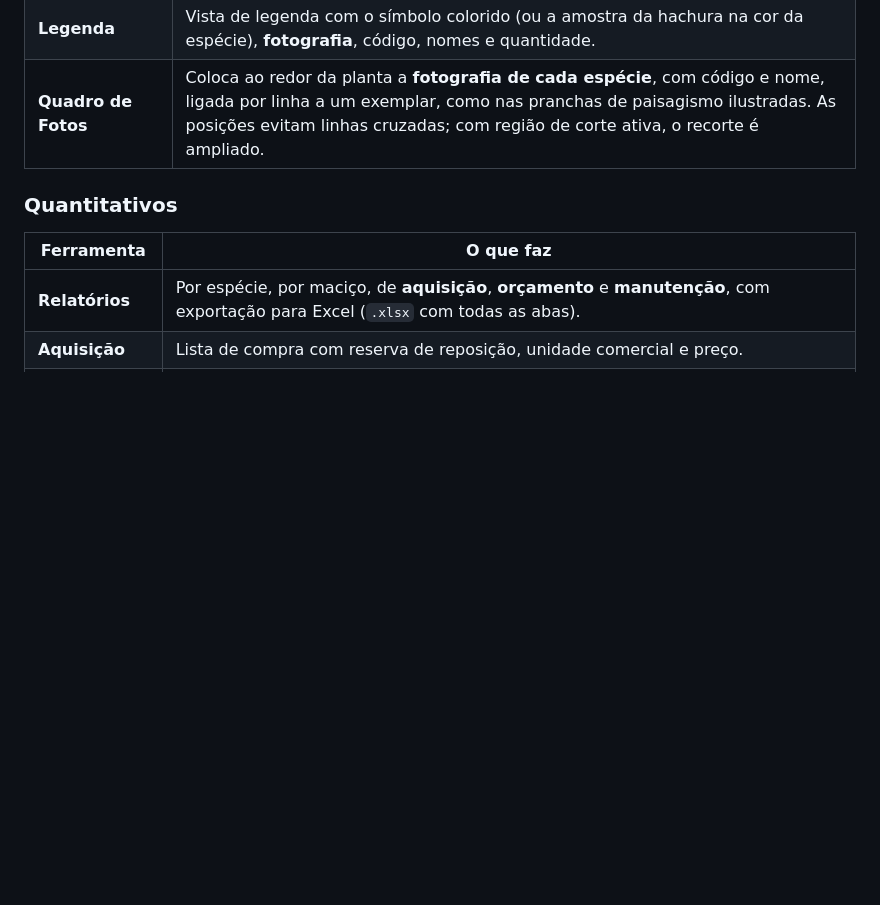
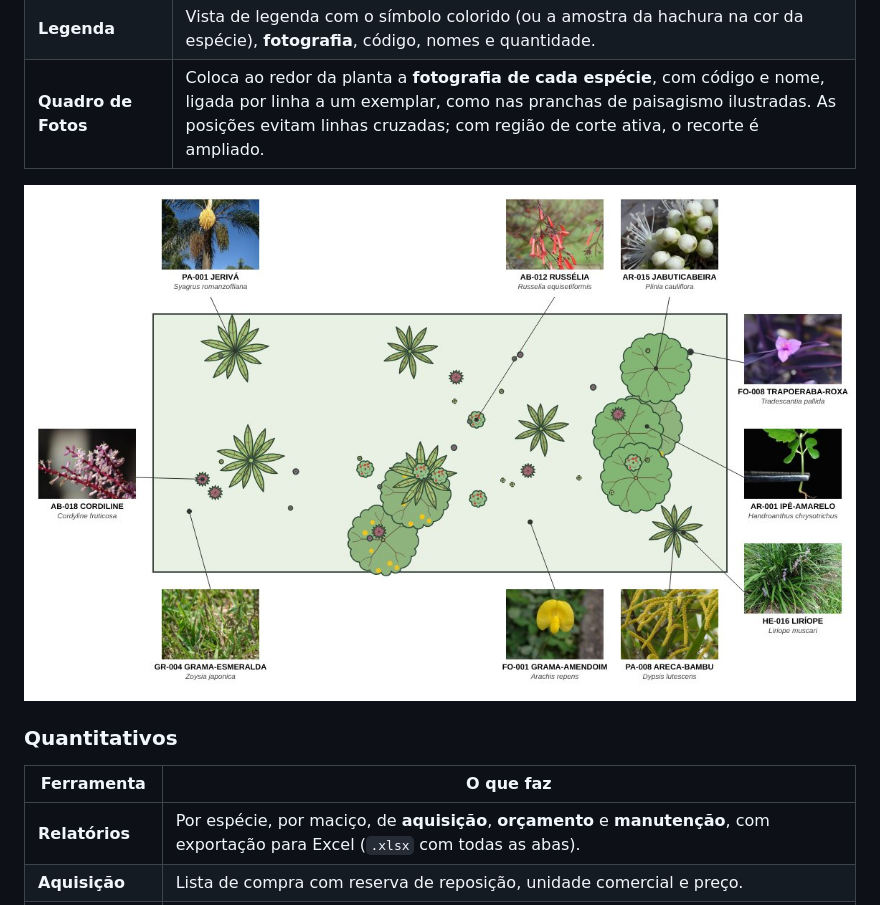
Before and after one commit to josefanemacedo18/Viridian, a Markdown page: README.md, the part around the change. GitHub-like rendering; pictures changed too: docs/img/quadro-fotos.jpg (added); blank space fills up the shorter version.

Commit message:
Imagem de exemplo do quadro de fotos
Co-Authored-By: Claude Opus 5.5 <noreply@anthropic.com>
Claude-Session: https://claude.ai/code/session_018m89Hbsv1R4hmn6z8XYEUP

```diff
--- a/README.md
+++ b/README.md
@@ -64,6 +64,8 @@ O catálogo padrão traz **382 espécies** usadas no paisagismo brasileiro: 196
 | **Atualizar Etiquetas** | Refaz o texto das etiquetas a partir dos dados atuais. |
 | **Legenda** | Vista de legenda com o símbolo colorido (ou a amostra da hachura na cor da espécie), **fotografia**, código, nomes e quantidade. |
 | **Quadro de Fotos** | Coloca ao redor da planta a **fotografia de cada espécie**, com código e nome, ligada por linha a um exemplar, como nas pranchas de paisagismo ilustradas. As posições evitam linhas cruzadas; com região de corte ativa, o recorte é ampliado. |
+
+![Quadro de fotos ao redor da planta](docs/img/quadro-fotos.jpg)
 
 ### Quantitativos
 
```
Also changed, not shown: 1 other file.
